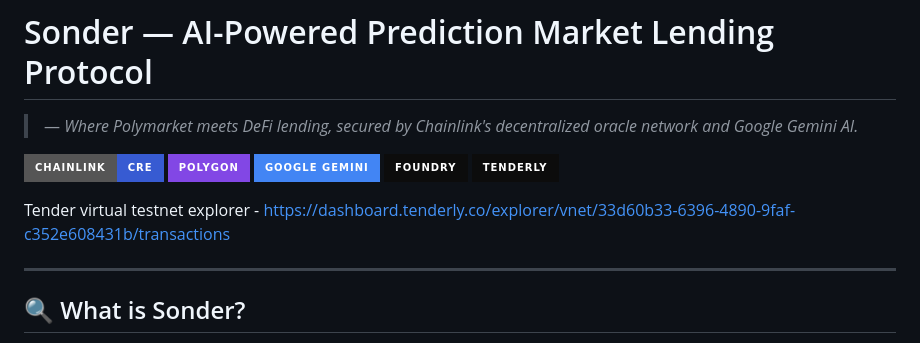
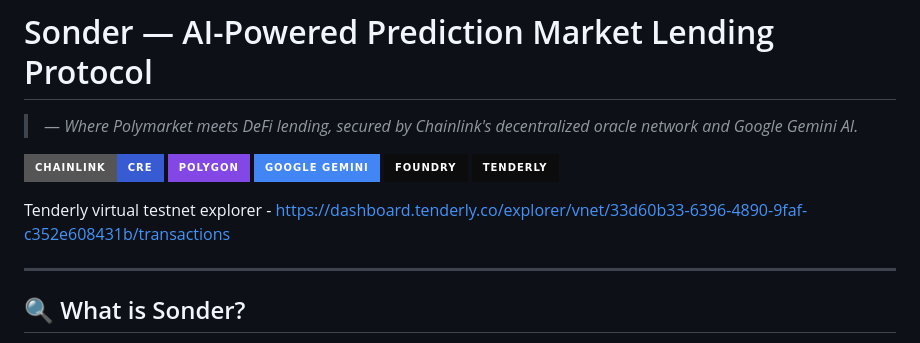
Before and after one commit to Michael-Nwachukwu/sonder, a Markdown page: README.md, the part around the change. GitHub-like rendering; badges without logos.

Commit message:
Fix typo in README.md for Tenderly description

```diff
--- a/README.md
+++ b/README.md
@@ -8,7 +8,7 @@
 ![Foundry](https://img.shields.io/badge/Foundry-0C0C0C?style=for-the-badge)
 ![Tenderly](https://img.shields.io/badge/Tenderly-0C0C0C?style=for-the-badge)
 
-Tender virtual testnet explorer - <https://dashboard.tenderly.co/explorer/vnet/33d60b33-6396-4890-9faf-c352e608431b/transactions>
+Tenderly virtual testnet explorer - <https://dashboard.tenderly.co/explorer/vnet/33d60b33-6396-4890-9faf-c352e608431b/transactions>
 
 ---
 
```
